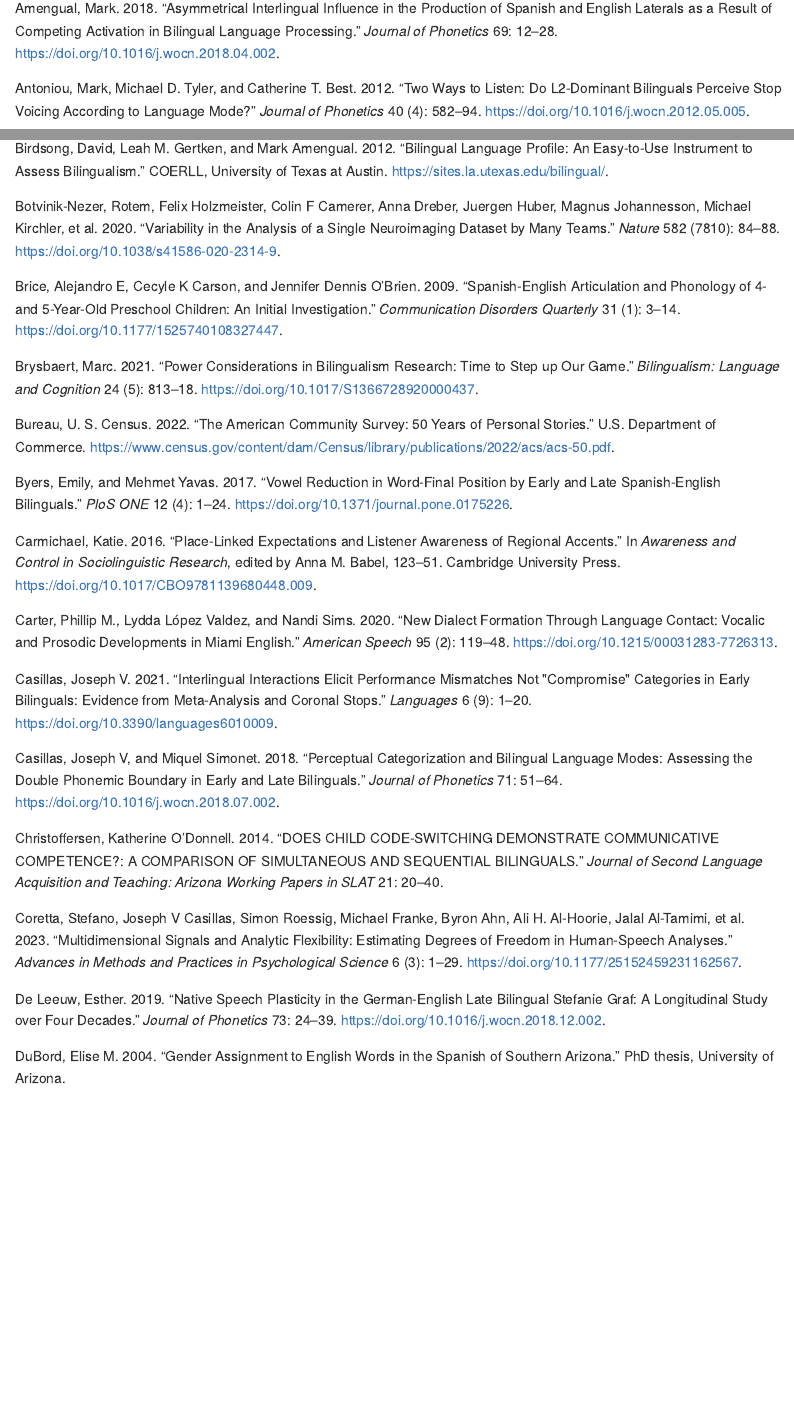
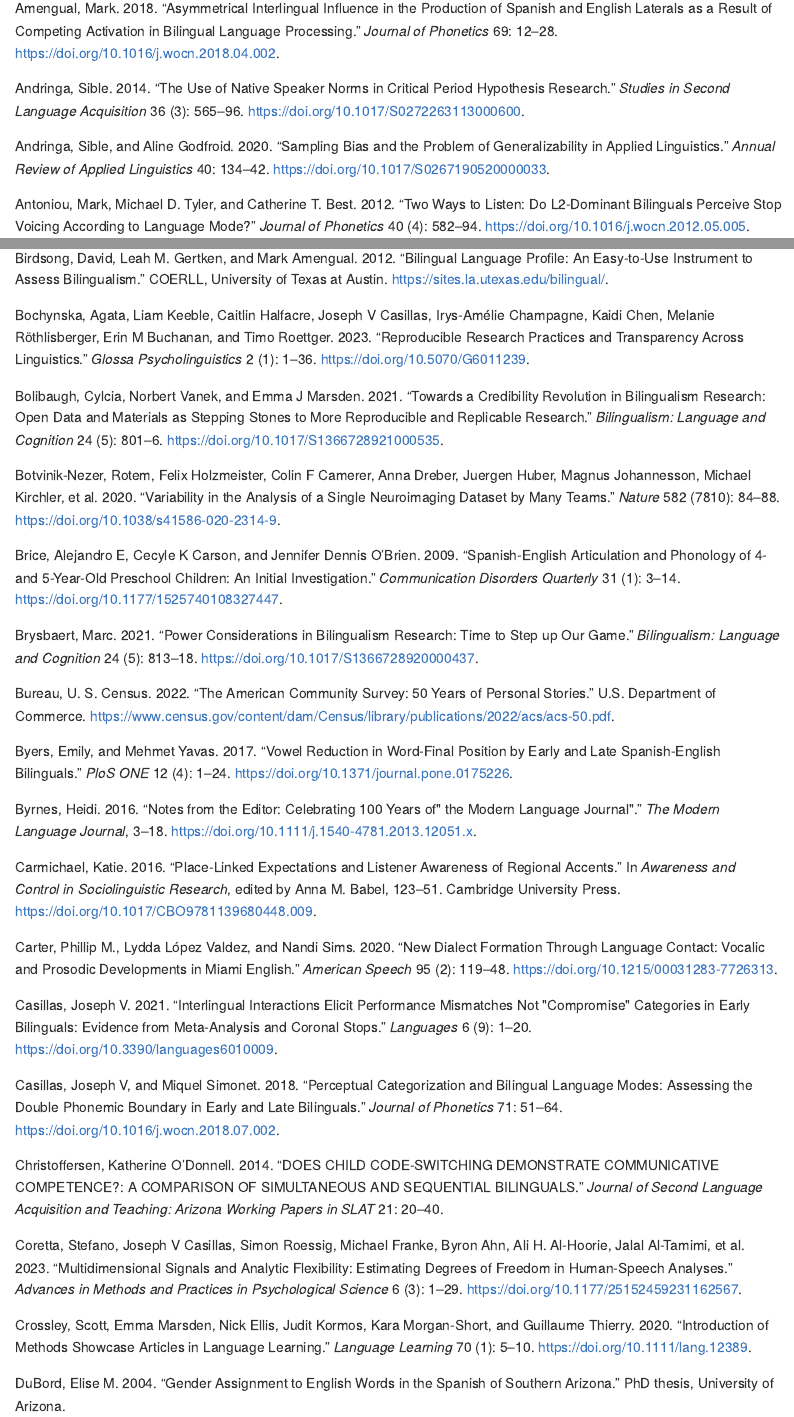
Before and after one commit to sound-communities/references, a Quarto document (README.qmd): the page in a window 1100 px wide, from 3540 px down, and a second part further down, joined at a grey line. The pictures show the output file README.md that the author committed with the source, drawn offline in the style of GitHub.

Commit message:
update v2 refs

```diff
--- a/cite_key_list.csv
+++ b/cite_key_list.csv
@@ -34,3 +34,7 @@ lourido2019effects,Article,2019
 flege2002assessing,Article,2002
 antoniou2012two,Article,2012
 amengual2018asymmetrical,Article,2018
+byrnes2016notes,Article,2016
+plonsky2013study,Article,2013
+gass2020introducing,Article,2020
+crossley2020introduction,Article,2020
@@ -37,3 +46,12 @@ amengual2018asymmetrical,Article,2018
+bochynska2023reproducible,Article,2023
+andringa2020sampling,Article,2020
+sugden2015recruitment,Article,2015
+andringa2014use,Article,2014
+moranski2021case,Article,2021
+morgan2018multisite,Article,2018
+bolibaugh2021towards,Article,2021
+roettger2021preregistration,Article,2021
+moranski2022context,Article,2022
 lozano2021conceptually,Article,2021
 casillas2018perceptual,Article,2018
 birdsong2012,Misc,2012
--- a/refs.bib
+++ b/refs.bib
@@ -176,7 +176,7 @@
 
 @article{de2019native,
   title = {Native speech plasticity in the {G}erman-{E}nglish late bilingual {S}tefanie {G}raf: {A} longitudinal study over four decades},
-  author = {De Leeuw, Esther},
+  author = {{d}e Leeuw, Esther},
   journal = {Journal of Phonetics},
   volume = {73},
   pages = {24--39},
@@ -369,3 +369,12 @@
   year = {2018},
   publisher = {Elsevier},
   doi = {10.1016/j.wocn.2018.04.002}
+}
+
+@article{byrnes2016notes,
+  title={Notes From the Editor: Celebrating 100 Years of" The Modern Language Journal"},
+  author={Byrnes, Heidi},
+  journal={The Modern Language Journal},
+  pages={3--18},
+  year={2016},
+  doi={10.1111/j.1540-4781.2013.12051.x}
@@ -371,0 +386,6 @@
+  journal={Studies in Second Language Acquisition},
+  volume={35},
+  number={4},
+  pages={655--687},
+  year={2013},
+  doi={10.1017/S0272263113000399}
@@ -371,0 +397,28 @@
+  journal={Studies in Second Language Acquisition},
+  volume={42},
+  number={4},
+  pages={667--669},
+  year={2020},
+  doi={10.1017/S0272263120000364}
+}
+
+@article{crossley2020introduction,
+  title={Introduction of methods showcase articles in language learning},
+  author={Crossley, Scott and Marsden, Emma and Ellis, Nick and Kormos, Judit and Morgan-Short, Kara and Thierry, Guillaume},
+  journal={Language Learning},
+  volume={70},
+  number={1},
+  pages={5--10},
+  year={2020},
+  doi={10.1111/lang.12389}
+}
+
+@article{marsden2018introducing,
+  title={Introducing registered reports at language learning: Promoting transparency, replication, and a synthetic ethic in the language sciences},
+  author={Marsden, Emma and Morgan-Short, Kara and Trofimovich, Pavel and Ellis, Nick C},
+  journal={Language Learning},
+  volume={68},
+  number={2},
+  pages={309--320},
+  year={2018},
+  doi={10.1111/lang.12284}
@@ -371,0 +430 @@
+  journal={Science},
@@ -371,0 +434 @@
+  year={2015},
@@ -371,0 +440,49 @@
+  author={Henrich, Joseph and Heine, Steven J and Norenzayan, Ara},
+  journal={Behavioral and brain sciences},
+  volume={33},
+  number={2-3},
+  pages={61--83},
+  year={2010},
+  doi={10.1017/S0140525X0999152X}
+}
+
+@article{henrich2010beyond,
+  title={Beyond WEIRD: Towards a broad-based behavioral science},
+  author={Henrich, Joseph and Heine, Steven J and Norenzayan, Ara},
+  journal={Behavioral and brain sciences},
+  volume={33},
+  number={2-3},
+  pages={111},
+  year={2010},
+  doi={10.1017/S0140525X10000725}
+}
+
+@article{nielsen2017persistent,
+  title={The persistent sampling bias in developmental psychology: A call to action},
+  author={Nielsen, Mark and Haun, Daniel and K{\"a}rtner, Joscha and Legare, Cristine H},
+  journal={Journal of experimental child psychology},
+  volume={162},
+  pages={31--38},
+  year={2017},
+  doi={10.1016/j.jecp.2017.04.017}
+}
+
+@article{bochynska2023reproducible,
+  title={Reproducible research practices and transparency across linguistics},
+  author={Bochynska, Agata and Keeble, Liam and Halfacre, Caitlin and Casillas, Joseph V and Champagne, Irys-Am{\'e}lie and Chen, Kaidi and R{\"o}thlisberger, Melanie and Buchanan, Erin M and Roettger, Timo},
+  journal={Glossa Psycholinguistics},
+  volume={2},
+  number={1},
+  year={2023},
+  pages={1--36},
+  doi = {10.5070/G6011239}
+}
+
+@article{andringa2020sampling,
+  title={Sampling bias and the problem of generalizability in applied linguistics},
+  author={Andringa, Sible and Godfroid, Aline},
+  journal={Annual Review of Applied Linguistics},
+  volume={40},
+  pages={134--142},
+  year={2020},
+  doi={10.1017/S0267190520000033}
@@ -371,0 +494,29 @@
+  journal={Frontiers in psychology},
+  volume={6},
+  pages={523},
+  year={2015},
+  doi={10.3389/fpsyg.2015.00523}
+}
+
+% MCMURRAY HERE
+
+@article{andringa2014use,
+  title={The use of native speaker norms in critical period hypothesis research},
+  author={Andringa, Sible},
+  journal={Studies in Second Language Acquisition},
+  volume={36},
+  number={3},
+  pages={565--596},
+  year={2014},
+  doi={10.1017/S0272263113000600}
+}
+
+@article{moranski2021case,
+  title={A case for multisite second language acquisition research: Challenges, risks, and rewards},
+  author={Moranski, Kara and Ziegler, Nicole},
+  journal={Language Learning},
+  volume={71},
+  number={1},
+  pages={204--242},
+  year={2021},
+  doi={10.1111/lang.12434}
@@ -371,0 +528,28 @@
+  journal={Language Learning},
+  volume={68},
+  number={2},
+  pages={392--437},
+  year={2018},
+  doi={10.1111/lang.12292}
+}
+
+@article{bolibaugh2021towards,
+  title={Towards a credibility revolution in bilingualism research: Open data and materials as stepping stones to more reproducible and replicable research},
+  author={Bolibaugh, Cylcia and Vanek, Norbert and Marsden, Emma J},
+  journal={Bilingualism: Language and Cognition},
+  volume={24},
+  number={5},
+  pages={801--806},
+  year={2021},
+  doi={10.1017/S1366728921000535}
+}
+
+@article{roettger2021preregistration,
+  title={Preregistration in experimental linguistics: Applications, challenges, and limitations},
+  author={Roettger, Timo B},
+  journal={Linguistics},
+  volume={59},
+  number={5},
+  pages={1227--1249},
+  year={2021},
+  doi={10.1515/ling-2019-0048}
@@ -372,3 +561,9 @@
+  journal={Language Learning},
+  volume={72},
+  number={S1},
+  pages={41--82},
+  year={2022},
+  doi={10.1111/lang.12487}
 }
 
 @article{lozano2021conceptually,
```
Also changed, not shown: README.qmd (+2 -2 lines), README.md, README_files/figure-commonmark/authors-1.png, README_files/figure-commonmark/bibtype-1.png, README_files/figure-commonmark/journal-1.png, README_files/figure-commonmark/year-1.png, cite_key_list.csv (5 more changed lines), refs.bib (38 more changed lines), 1 other file.
